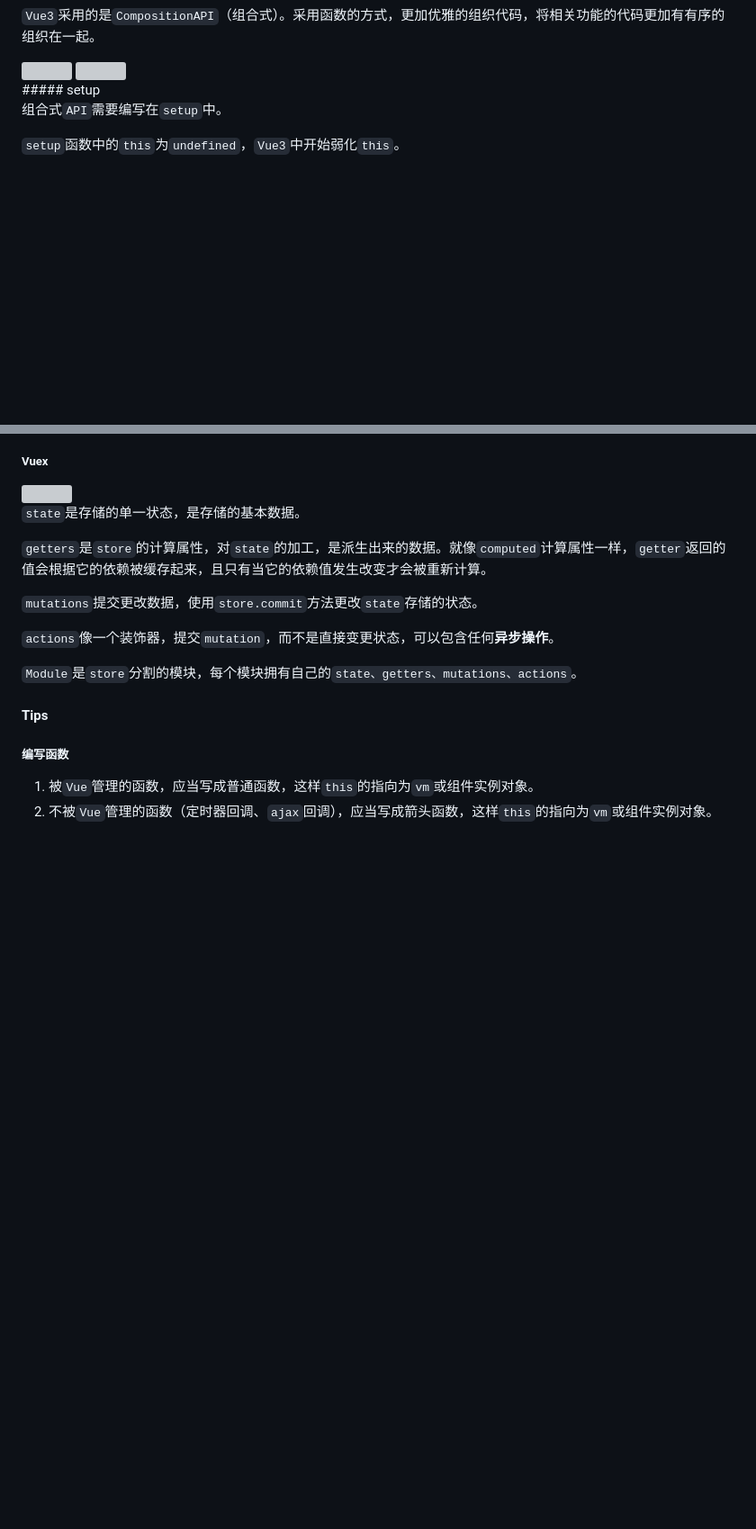
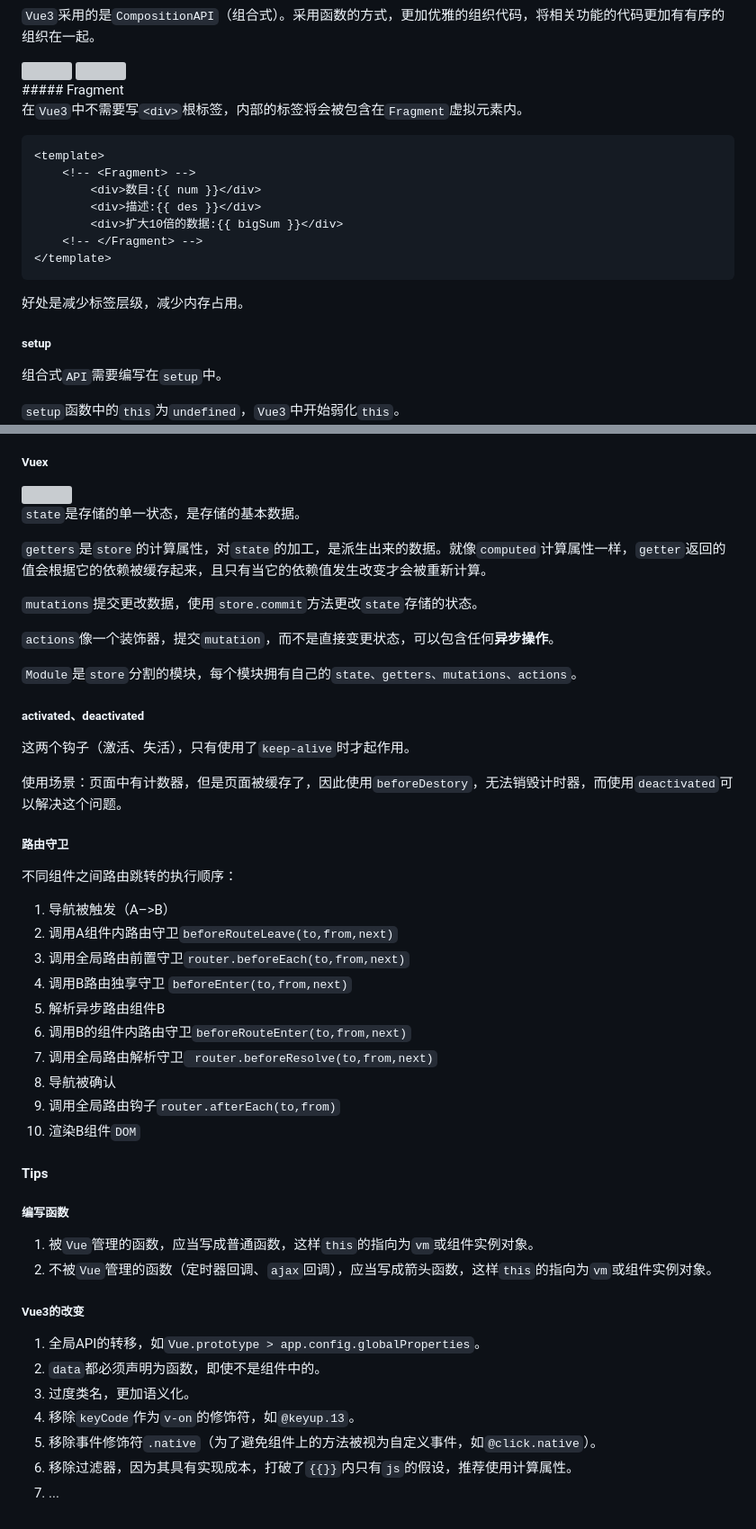
Before and after one commit to songyx1997/learningdoc, a Markdown page: vue2+vue3/README.md, 2 parts joined by grey strips. Shown: that part at 90% size. GitHub-like rendering; blank space fills up the shorter version; grey boxes are pictures that could not be loaded.

Commit message:
完成Vue2查漏补缺

````diff
--- a/vue2+vue3/README.md
+++ b/vue2+vue3/README.md
@@ -33,6 +33,22 @@
     <img src=".\OptionsAPI与CompositionAPI_1.gif" style="width:48%">
     <img src=".\OptionsAPI与CompositionAPI_2.gif" style="width:48%">
 </div>
+##### Fragment
+
+在`Vue3`中不需要写`<div>`根标签，内部的标签将会被包含在`Fragment`虚拟元素内。
+
+```vue
+<template>
+    <!-- <Fragment> -->
+        <div>数目:{{ num }}</div>
+        <div>描述:{{ des }}</div>
+        <div>扩大10倍的数据:{{ bigSum }}</div>
+    <!-- </Fragment> -->
+</template>
+```
+
+好处是减少标签层级，减少内存占用。
+
 ##### setup
 
 组合式`API`需要编写在`setup`中。
@@ -1754,9 +1770,40 @@ onClick() {
 
 `Module`是`store`分割的模块，每个模块拥有自己的`state、getters、mutations、actions`。
 
+##### activated、deactivated
+
+这两个钩子（激活、失活），只有使用了`keep-alive`时才起作用。
+
+使用场景：页面中有计数器，但是页面被缓存了，因此使用`beforeDestory`，无法销毁计时器，而使用`deactivated`可以解决这个问题。
+
+##### 路由守卫
+
+不同组件之间路由跳转的执行顺序：
+
+1. 导航被触发（A–>B）
+2. 调用A组件内路由守卫`beforeRouteLeave(to,from,next)`
+3. 调用全局路由前置守卫`router.beforeEach(to,from,next)`
+4. 调用B路由独享守卫 `beforeEnter(to,from,next)`
+5. 解析异步路由组件B
+6. 调用B的组件内路由守卫`beforeRouteEnter(to,from,next)`
+7. 调用全局路由解析守卫` router.beforeResolve(to,from,next)`
+8. 导航被确认
+9. 调用全局路由钩子`router.afterEach(to,from)`
+10. 渲染B组件`DOM`
+
 #### Tips
 
 ##### 编写函数
 
 1. 被`Vue`管理的函数，应当写成普通函数，这样`this`的指向为`vm`或组件实例对象。
 2. 不被`Vue`管理的函数（定时器回调、`ajax`回调），应当写成箭头函数，这样`this`的指向为`vm`或组件实例对象。
+
+##### Vue3的改变
+
+1. 全局API的转移，如`Vue.prototype > app.config.globalProperties`。
+2. `data`都必须声明为函数，即使不是组件中的。
+3. 过度类名，更加语义化。
+4. 移除`keyCode`作为`v-on`的修饰符，如`@keyup.13`。
+5. 移除事件修饰符`.native`（为了避免组件上的方法被视为自定义事件，如`@click.native`）。
+6. 移除过滤器，因为其具有实现成本，打破了`{{}}`内只有`js`的假设，推荐使用计算属性。
+7. ...
````
